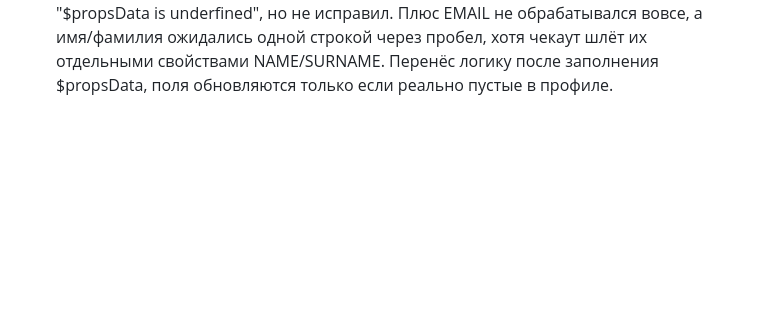
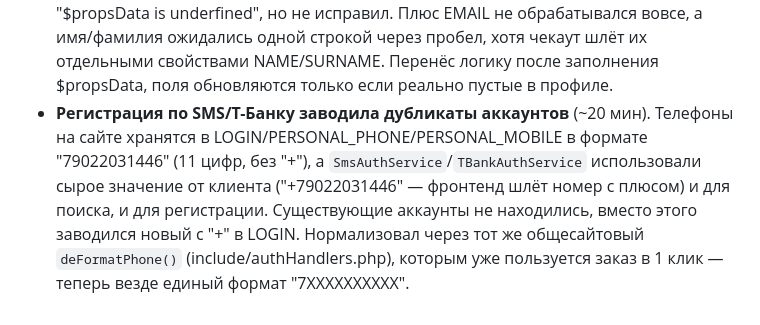
Before and after one commit to rozmuar/TD-React, a Markdown page: HISTORY.md, the part around the change. Drawn GitHub-style; blank space fills up the shorter version.

Commit message:
docs: история — дубликаты аккаунтов из-за формата телефона (+7 vs 7)
Co-Authored-By: Claude Sonnet 5 <noreply@anthropic.com>

```diff
--- a/HISTORY.md
+++ b/HISTORY.md
@@ -123,3 +123,4 @@
 - Шлюз техработ (`init.php`) блокировал 503 скрипты генерации фидов в корне (`feed_aq.php`, `feed_cat.php`, `old.php`, `feed_search.php`) — добавлены в белый список по точному пути (без query-строки).
 - **Комментарий из корзины стирался при сохранении заказа** (~20 мин). Причина: `OrderBeforeSaved` (обработчик `OnSaleOrderBeforeSaved` в `include/orderHandlers.php`) при каждом `$order->save()` безусловно копировал значение order-свойства `COMMENT` в `USER_DESCRIPTION` — новый чекаут это свойство не заполняет (комментарий пишется в `USER_DESCRIPTION` напрямую в `CheckoutService::submit()`), поэтому оно пустое и стирало уже записанный комментарий прямо во время save(), до того как уведомление в бот/Б24 перечитывало заказ. Подтверждено temp-трассировкой: значение на месте перед save(), пропадает в уведомлении. Исправлено — свойство `COMMENT` перезаписывает `USER_DESCRIPTION` только если в нём реально есть текст.
 - **Профиль не сохранял имя/фамилию/email из оформленного заказа** (~15 мин). В `OrderBeforeSaved` (`orderHandlers.php`) была попытка это делать, но она читала `$propsData['NAME']` ДО того, как этот массив вообще заполнялся (объявлялся ниже по функции) — условие всегда было ложным, сам автор оставил комментарий "$propsData is underfined", но не исправил. Плюс EMAIL не обрабатывался вовсе, а имя/фамилия ожидались одной строкой через пробел, хотя чекаут шлёт их отдельными свойствами NAME/SURNAME. Перенёс логику после заполнения $propsData, поля обновляются только если реально пустые в профиле.
+- **Регистрация по SMS/Т-Банку заводила дубликаты аккаунтов** (~20 мин). Телефоны на сайте хранятся в LOGIN/PERSONAL_PHONE/PERSONAL_MOBILE в формате "79022031446" (11 цифр, без "+"), а `SmsAuthService`/`TBankAuthService` использовали сырое значение от клиента ("+79022031446" — фронтенд шлёт номер с плюсом) и для поиска, и для регистрации. Существующие аккаунты не находились, вместо этого заводился новый с "+" в LOGIN. Нормализовал через тот же общесайтовый `deFormatPhone()` (include/authHandlers.php), которым уже пользуется заказ в 1 клик — теперь везде единый формат "7XXXXXXXXXX".
```
